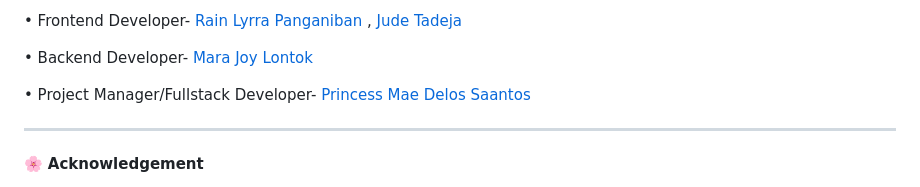
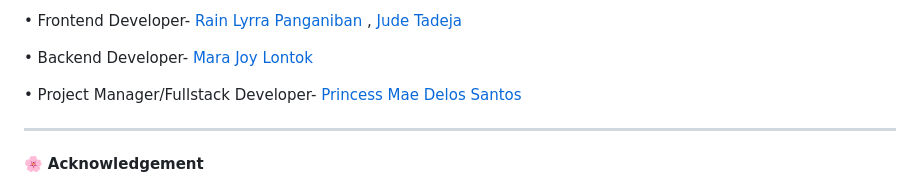
Before and after one commit to hiy17/Shade-Parade, a Markdown page: README.md, the part around the change. GitHub-like rendering.

```diff
--- a/README.md
+++ b/README.md
@@ -166,7 +166,7 @@ ________________________________________________________________________________
 
 • Backend Developer-  <a href="https://github.com/mjml1485" target="_blank">Mara Joy Lontok</a>
 
-• Project Manager/Fullstack Developer- <a href="https://github.com/princessdlssnts" target="_blank">Princess Mae Delos Saantos</a>
+• Project Manager/Fullstack Developer- <a href="https://github.com/princessdlssnts" target="_blank">Princess Mae Delos Santos</a>
 
 __________________________________________________________________________________________________________________________________________________________________________________________
 
```
